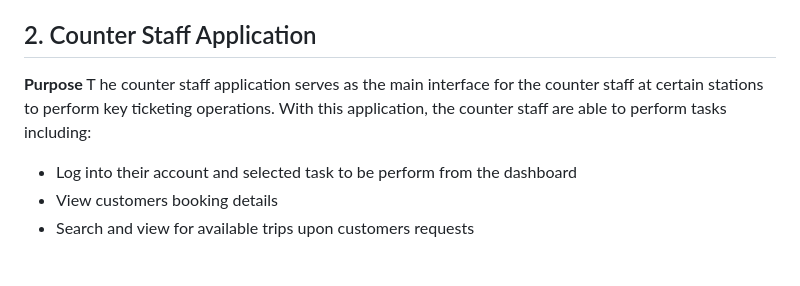
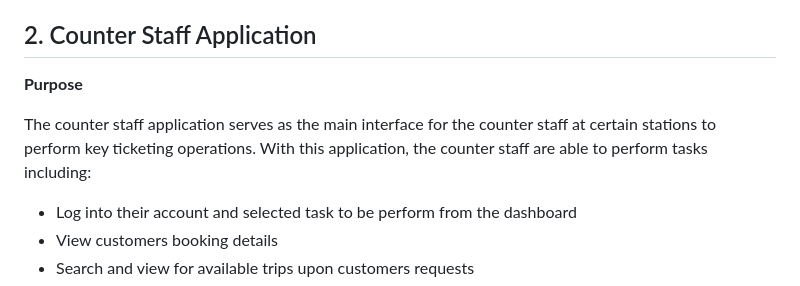
Before and after one commit to cy-0804/Bus-Ticket-Management-System, a Markdown page: README.md, the part around the change. Rendered like a GitHub page; blank space fills up the shorter version.

```diff
--- a/README.md
+++ b/README.md
@@ -271,8 +271,8 @@ This application’s main function is to allow customer to interact with system
 ## 2. Counter Staff Application
 
 **Purpose**
-T
-he counter staff application serves as the main interface for the counter staff at certain stations to perform key ticketing operations. With this application, the counter staff are able to perform tasks including:
+
+The counter staff application serves as the main interface for the counter staff at certain stations to perform key ticketing operations. With this application, the counter staff are able to perform tasks including:
 
 * Log into their account and selected task to be perform from the dashboard
 * View customers booking details
```
